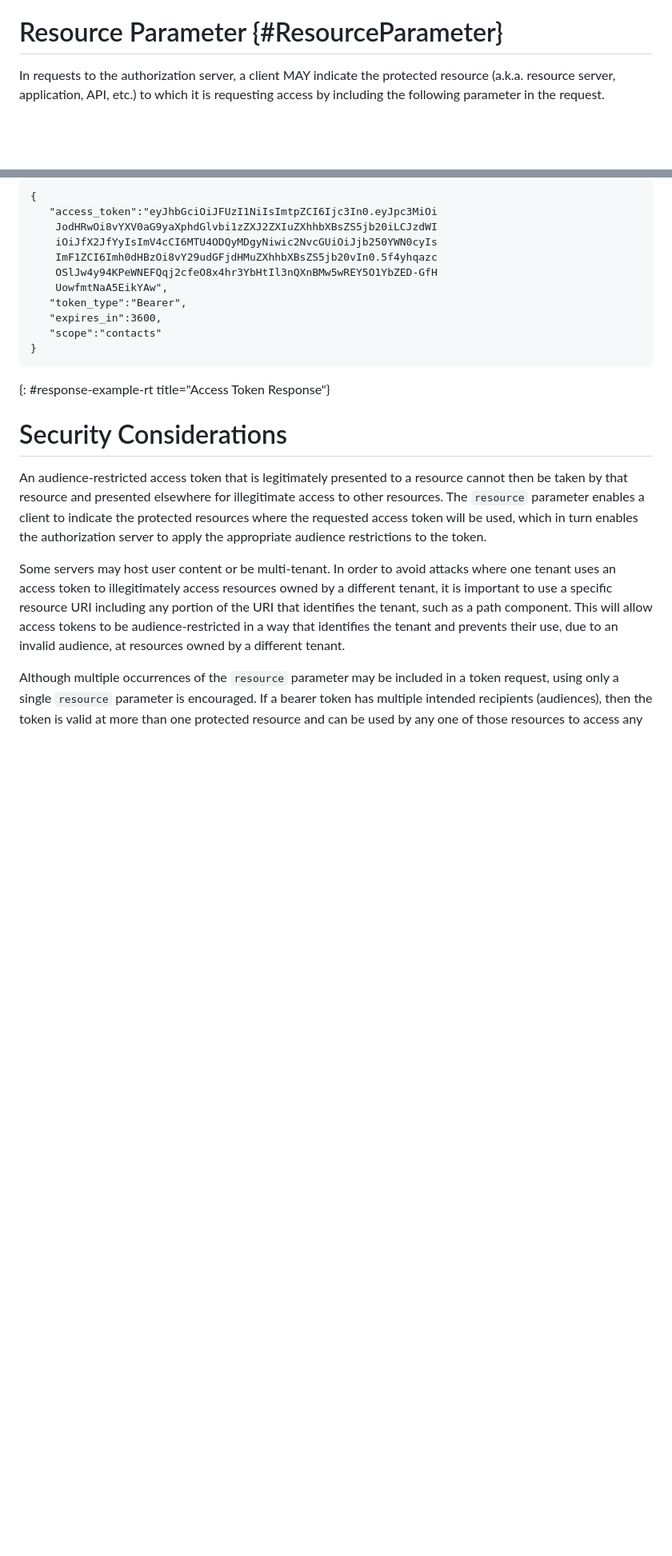
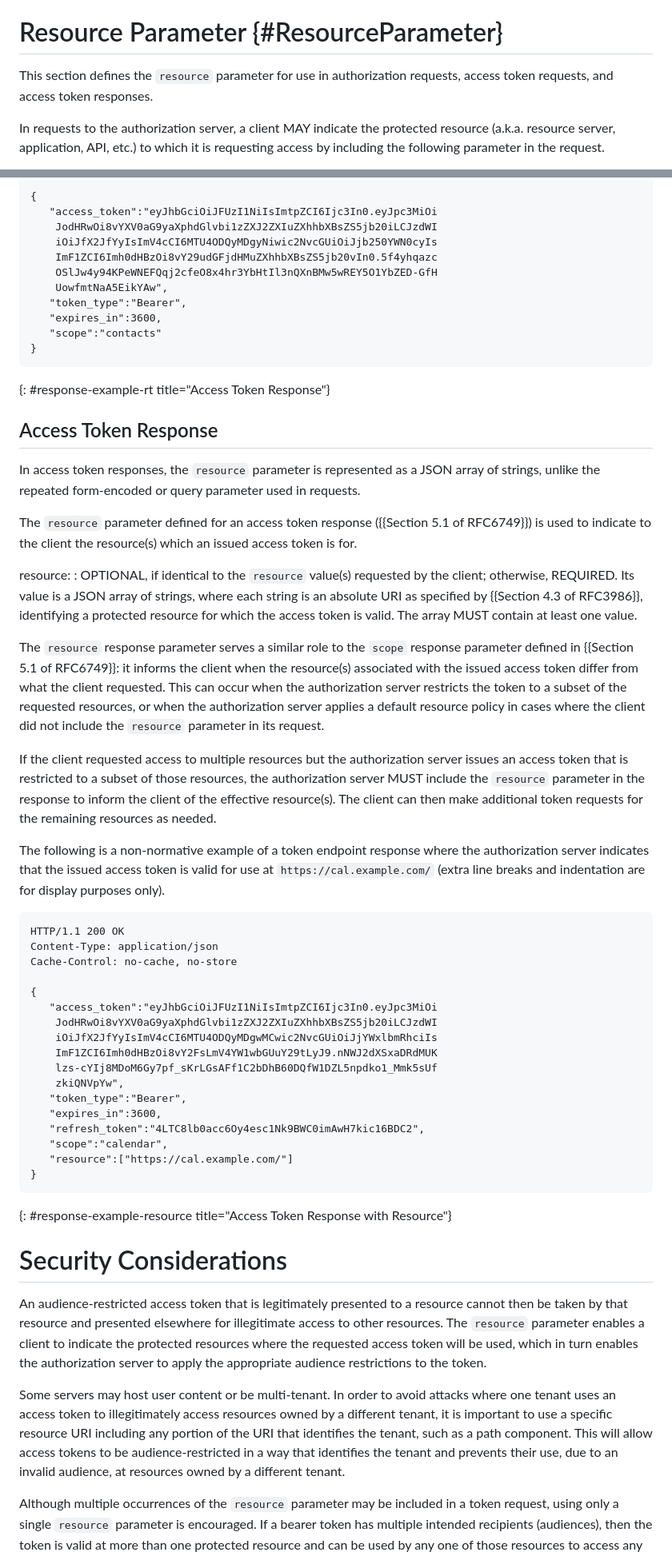
Before and after one commit to panva/draft-oauth-rfc8707bis, a Markdown page: draft-skokan-oauth-rfc8707bis.md, 2 parts joined by grey strips. Shown at 80% size. GitHub-like rendering; blank space fills up the shorter version.

Commit message:
add resource token endpoint response parameter

```diff
--- a/draft-skokan-oauth-rfc8707bis.md
+++ b/draft-skokan-oauth-rfc8707bis.md
@@ -138,6 +141,9 @@ This specification uses the terms "access token", "refresh token",
 "client" defined by The OAuth 2.0 Authorization Framework {{RFC6749}}.
 
 # Resource Parameter {#ResourceParameter}
+
+This section defines the `resource` parameter for use in authorization
+requests, access token requests, and access token responses.
 
 In requests to the authorization server, a client MAY indicate the
 protected resource (a.k.a. resource server, application, API, etc.) to
@@ -405,6 +411,69 @@ Cache-Control: no-cache, no-store
 ~~~
 {: #response-example-rt title="Access Token Response"}
 
+## Access Token Response
+
+In access token responses, the `resource` parameter is represented as a
+JSON array of strings, unlike the repeated form-encoded or query
+parameter used in requests.
+
+The `resource` parameter defined for an access token response
+({{Section 5.1 of RFC6749}}) is used to indicate to the client the
+resource(s) which an issued access token is for.
+
+resource:
+: OPTIONAL, if identical to the `resource` value(s)
+  requested by the client; otherwise, REQUIRED. Its value is
+  a JSON array of strings, where each string is an absolute
+  URI as specified by {{Section 4.3 of RFC3986}},
+  identifying a protected resource for which the access
+  token is valid. The array MUST contain at least one value.
+
+The `resource` response parameter serves a similar role to
+the `scope` response parameter defined in
+{{Section 5.1 of RFC6749}}: it informs the client when the
+resource(s) associated with the issued access token differ
+from what the client requested. This can occur when the
+authorization server restricts the token to a subset of
+the requested resources, or when the authorization server
+applies a default resource policy in cases where the client
+did not include the `resource` parameter in its request.
+
+If the client requested access to multiple resources but
+the authorization server issues an access token that is
+restricted to a subset of those resources, the
+authorization server MUST include the `resource` parameter
+in the response to inform the client of the effective
+resource(s). The client can then make additional token
+requests for the remaining resources as needed.
+
+The following is a non-normative example of a token
+endpoint response where the authorization server indicates
+that the issued access token is valid for use at
+`https://cal.example.com/` (extra line breaks and
+indentation are for display purposes only).
+
+~~~
+HTTP/1.1 200 OK
+Content-Type: application/json
+Cache-Control: no-cache, no-store
+
+{
+   "access_token":"eyJhbGciOiJFUzI1NiIsImtpZCI6Ijc3In0.eyJpc3MiOi
+    JodHRwOi8vYXV0aG9yaXphdGlvbi1zZXJ2ZXIuZXhhbXBsZS5jb20iLCJzdWI
+    iOiJfX2JfYyIsImV4cCI6MTU4ODQyMDgwMCwic2NvcGUiOiJjYWxlbmRhciIs
+    ImF1ZCI6Imh0dHBzOi8vY2FsLmV4YW1wbGUuY29tLyJ9.nNWJ2dXSxaDRdMUK
+    lzs-cYIj8MDoM6Gy7pf_sKrLGsAFf1C2bDhB60DQfW1DZL5npdko1_Mmk5sUf
+    zkiQNVpYw",
+   "token_type":"Bearer",
+   "expires_in":3600,
+   "refresh_token":"4LTC8lb0acc6Oy4esc1Nk9BWC0imAwH7kic16BDC2",
+   "scope":"calendar",
+   "resource":["https://cal.example.com/"]
+}
+~~~
+{: #response-example-resource title="Access Token Response with Resource"}
+
 # Security Considerations
 
 An audience-restricted access token that is legitimately presented to a
```
Also changed, not shown: other parts of draft-skokan-oauth-rfc8707bis.md (+8 -4 lines).
